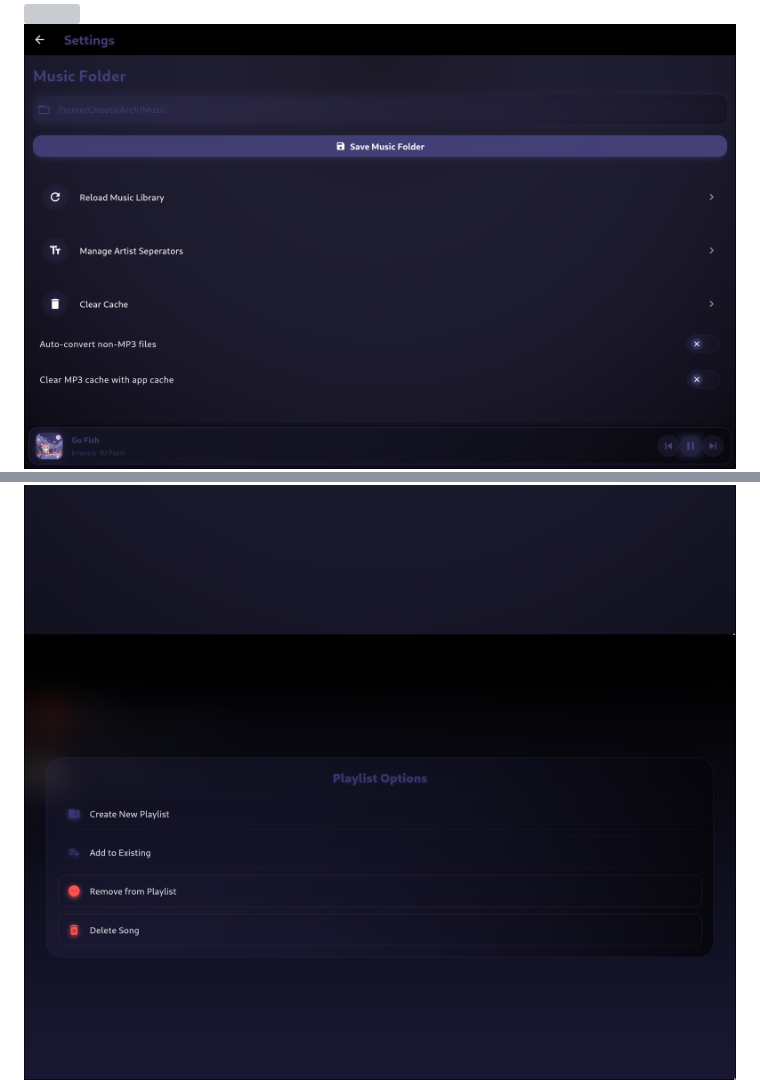
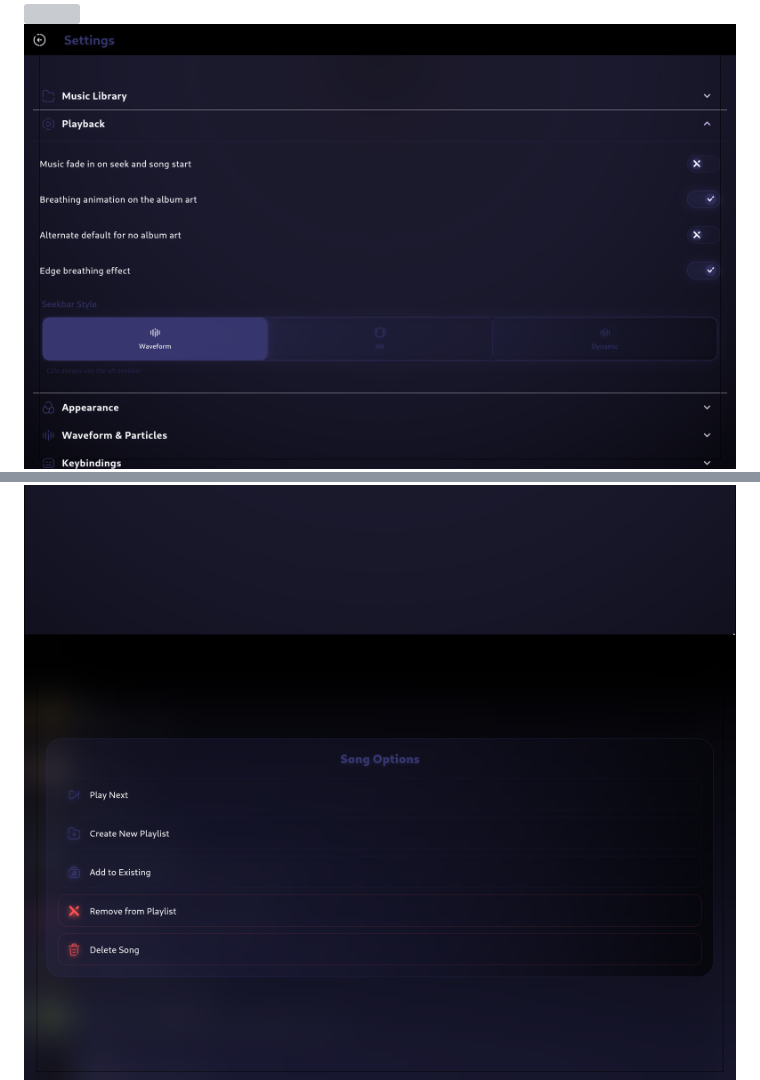
Before and after one commit to ChaosTheChaotic/Adiman, a Markdown page: README.md, 2 parts joined by grey strips. Rendered like a GitHub page; pictures changed too: images/playlists.png (deleted), images/settings.png, images/song-opts.png (added); grey boxes are pictures that could not be loaded.

Commit message:
Update images

```diff
--- a/README.md
+++ b/README.md
@@ -72,7 +72,7 @@ A flutter music player app I made for linux using [flutter_rust_bridge](https://
   <img src="images/music-player.png" style="border-radius: 8px; box-shadow: 0 2px 8px rgba(0,0,0,0.1);">
   <img src="images/settings.png" style="border-radius: 8px; box-shadow: 0 2px 8px rgba(0,0,0,0.1);">
   <img src="images/download.png" style="border-radius: 8px; box-shadow: 0 2px 8px rgba(0,0,0,0.1);">
-  <img src="images/playlists.png" style="border-radius: 8px; box-shadow: 0 2px 8px rgba(0,0,0,0.1);">
+  <img src="images/song-opts.png" style="border-radius: 8px; box-shadow: 0 2px 8px rgba(0,0,0,0.1);">
   <img src="images/multi-select.png" style="border-radius: 8px; box-shadow: 0 2px 8px rgba(0,0,0,0.1);">
 </div>
 
```
Also changed, not shown: 1 other file.
